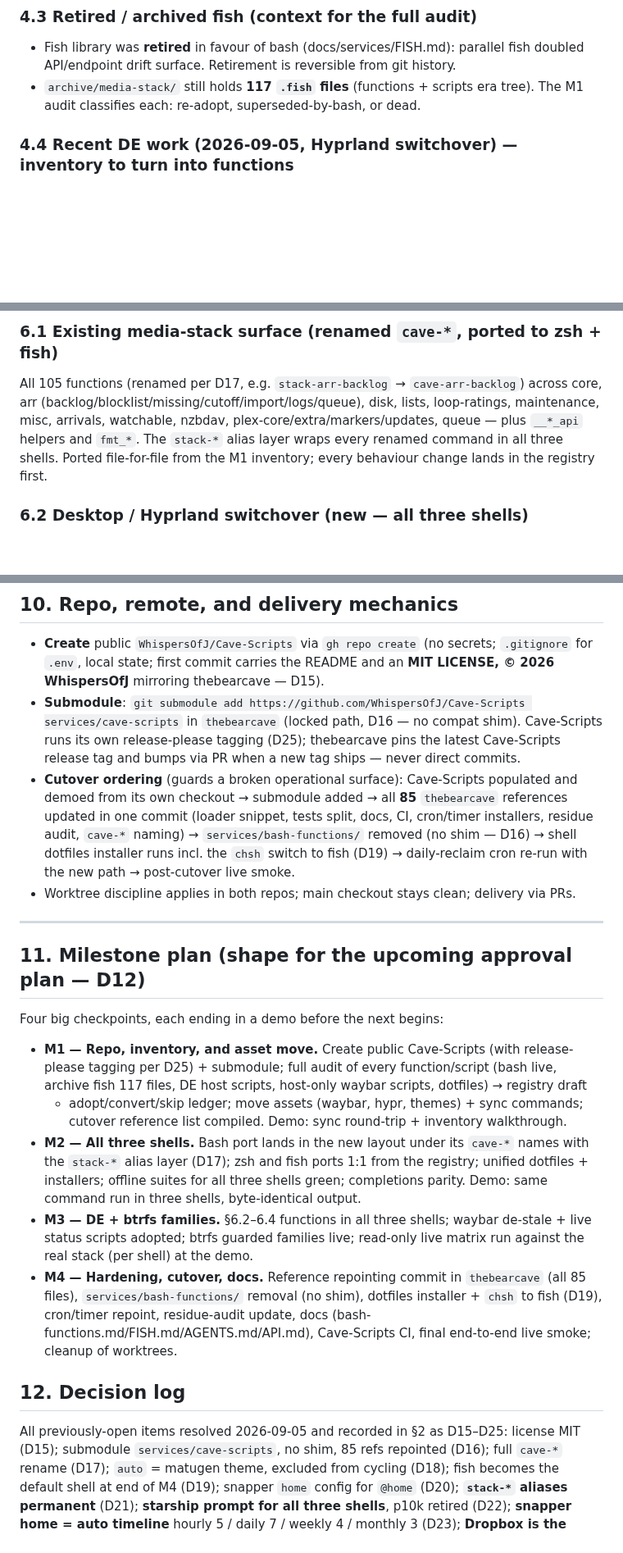
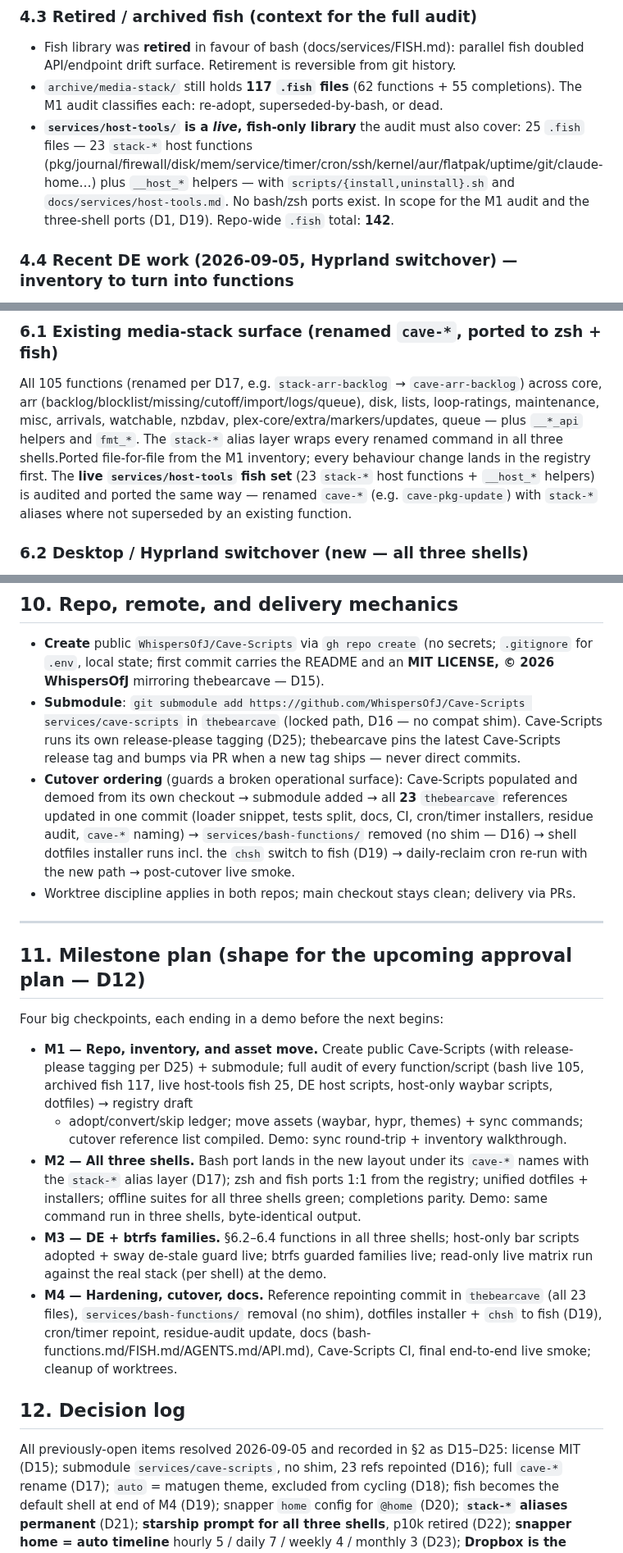
Before and after one commit to WhispersOfJ/thebearcave, a Markdown page: cave-scripts-spec.md, 3 parts joined by grey strips. Shown at 82% size. GitHub-like rendering; blank space fills up the shorter version.

```diff
--- a/cave-scripts-spec.md
+++ b/cave-scripts-spec.md
@@ -88,7 +88,8 @@ pre-researched plan for approval — will be built directly from this file.
 
 ### 4.3 Retired / archived fish (context for the full audit)
 - Fish library was **retired** in favour of bash (docs/services/FISH.md): parallel fish doubled API/endpoint drift surface. Retirement is reversible from git history.
-- `archive/media-stack/` still holds **117 `.fish` files** (functions + scripts era tree). The M1 audit classifies each: re-adopt, superseded-by-bash, or dead.
+- `archive/media-stack/` still holds **117 `.fish` files** (62 functions + 55 completions). The M1 audit classifies each: re-adopt, superseded-by-bash, or dead.
+- **`services/host-tools/` is a *live*, fish-only library** the audit must also cover: 25 `.fish` files — 23 `stack-*` host functions (pkg/journal/firewall/disk/mem/service/timer/cron/ssh/kernel/aur/flatpak/uptime/git/claude-home…) plus `__host_*` helpers — with `scripts/{install,uninstall}.sh` and `docs/services/host-tools.md`. No bash/zsh ports exist. In scope for the M1 audit and the three-shell ports (D1, D19). Repo-wide `.fish` total: **142**.
 
 ### 4.4 Recent DE work (2026-09-05, Hyprland switchover) — inventory to turn into functions
 - `~/.config/hypr/`: `hyprland.conf`, `hyprlock.conf`, `hypridle.conf`, `hyprpaper.conf`, `README.md`, `.current-theme`, **`themes/` with 7 themes** (`auto`, `catppuccin-mocha`, `dracula`, `gruvbox`, `nord`, `rose-pine`, `tokyonight`), **`scripts/`**: `build-themes.sh`, `render-theme.sh`, `hyprtheme`, `idle-toggle.sh`, `gammastep-toggle.sh`, `recorder-toggle.sh`, `power.sh`, `cliphist-pick.sh`.
@@ -189,9 +190,12 @@ All 105 functions (renamed per D17, e.g. `stack-arr-backlog` → `cave-arr-backl
 across core, arr (backlog/blocklist/missing/cutoff/import/logs/queue), disk,
 lists, loop-ratings, maintenance, misc, arrivals, watchable, nzbdav,
 plex-core/extra/markers/updates, queue — plus `__*_api` helpers and `fmt_*`.
-The `stack-*` alias layer wraps every renamed command in all three shells.
-Ported file-for-file from the M1 inventory; every behaviour change lands in
-the registry first.
+The `stack-*` alias layer wraps every renamed command in all three shells.Ported
+file-for-file from the M1 inventory; every behaviour change lands in
+the registry first. The **live `services/host-tools` fish set** (23
+`stack-*` host functions + `__host_*` helpers) is audited and ported the
+same way — renamed `cave-*` (e.g. `cave-pkg-update`) with `stack-*` aliases
+where not superseded by an existing function.
 
 ### 6.2 Desktop / Hyprland switchover (new — all three shells)
 1. **Session control** (`hyprctl`-backed, read-only + dispatch): workspace list/switch/next/prev, active window info, monitor list + layout, `hyprctl version/info`, binds/errors status; mirrors hyprland.conf hotkey set.
@@ -304,7 +308,7 @@ must not exist in the public Cave-Scripts repo.
   pins the latest Cave-Scripts release tag and bumps via PR when a new tag
   ships — never direct commits.
 - **Cutover ordering** (guards a broken operational surface): Cave-Scripts
-  populated and demoed from its own checkout → submodule added → all **85**
+  populated and demoed from its own checkout → submodule added → all **23**
   `thebearcave` references updated in one commit (loader snippet, tests split,
   docs, CI, cron/timer installers, residue audit, `cave-*` naming) →
   `services/bash-functions/` removed (no shim — D16) → shell dotfiles
@@ -320,8 +324,8 @@ Four big checkpoints, each ending in a demo before the next begins:
 
 - **M1 — Repo, inventory, and asset move.** Create public Cave-Scripts (with
   release-please tagging per D25) + submodule; full audit of every
-  function/script (bash live, archive fish 117
-  files, DE host scripts, host-only waybar scripts, dotfiles) → registry draft
+  function/script (bash live 105, archived fish 117, live host-tools fish 25,
+  DE host scripts, host-only waybar scripts, dotfiles) → registry draft
   + adopt/convert/skip ledger; move assets (waybar, hypr, themes) + sync
   commands; cutover reference list compiled. Demo: sync round-trip + inventory
   walkthrough.
@@ -331,10 +335,11 @@ Four big checkpoints, each ending in a demo before the next begins:
   three shells green; completions parity. Demo: same command run in three
   shells, byte-identical output.
 - **M3 — DE + btrfs families.** §6.2–6.4 functions in all three shells;
-  waybar de-stale + live status scripts adopted; btrfs guarded families live;
-  read-only live matrix run against the real stack (per shell) at the demo.
+  host-only bar scripts adopted + sway de-stale guard live; btrfs guarded
+  families live; read-only live matrix run against the real stack (per shell)
+  at the demo.
 - **M4 — Hardening, cutover, docs.** Reference repointing commit in
-  `thebearcave` (all 85 files), `services/bash-functions/` removal (no shim),
+  `thebearcave` (all 23 files), `services/bash-functions/` removal (no shim),
   dotfiles installer + `chsh` to fish (D19), cron/timer repoint,
   residue-audit update, docs (bash-functions.md/FISH.md/AGENTS.md/API.md),
   Cave-Scripts CI, final end-to-end live smoke; cleanup of worktrees.
@@ -342,7 +347,7 @@ Four big checkpoints, each ending in a demo before the next begins:
 ## 12. Decision log
 
 All previously-open items resolved 2026-09-05 and recorded in §2 as
-D15–D25: license MIT (D15); submodule `services/cave-scripts`, no shim, 85
+D15–D25: license MIT (D15); submodule `services/cave-scripts`, no shim, 23
 refs repointed (D16); full `cave-*` rename (D17); `auto` = matugen theme,
 excluded from cycling (D18); fish becomes the default shell at end of M4
 (D19); snapper `home` config for `@home` (D20); **`stack-*` aliases
```
Also changed, not shown: other parts of cave-scripts-spec.md (+7 -6 lines), cave-scripts-plan.md (+21 -17 lines).
